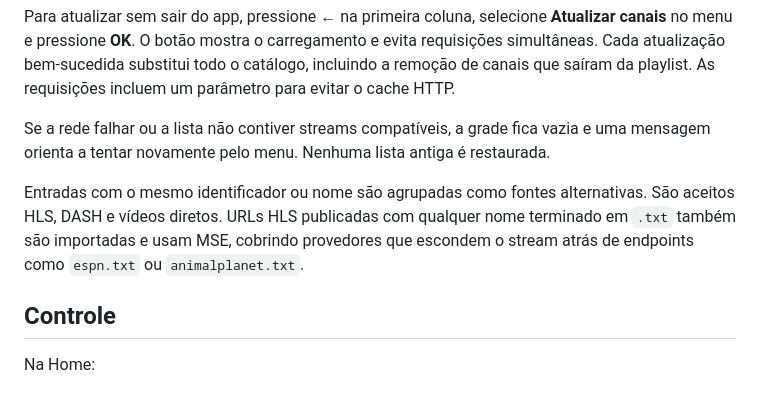
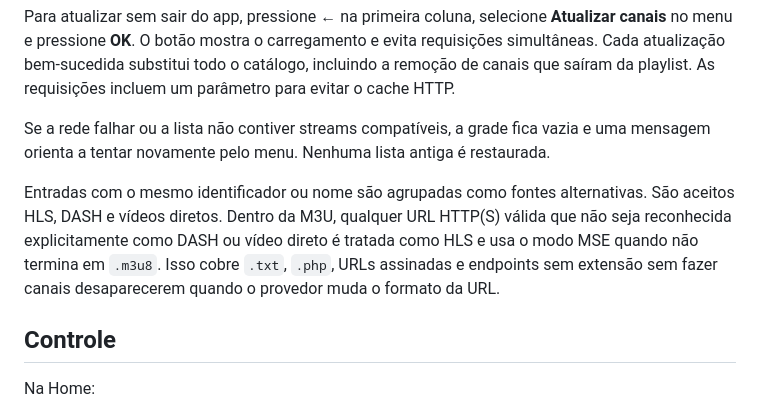
Before and after one commit to EwertonMendes/TblackTV, a Markdown page: README.md, the part around the change. GitHub-like rendering.

Commit message:
docs: explain resilient live playlist loading

```diff
--- a/README.md
+++ b/README.md
@@ -22,7 +22,7 @@ Para atualizar sem sair do app, pressione **←** na primeira coluna, selecione
 
 Se a rede falhar ou a lista não contiver streams compatíveis, a grade fica vazia e uma mensagem orienta a tentar novamente pelo menu. Nenhuma lista antiga é restaurada.
 
-Entradas com o mesmo identificador ou nome são agrupadas como fontes alternativas. São aceitos HLS, DASH e vídeos diretos. URLs HLS publicadas com qualquer nome terminado em `.txt` também são importadas e usam MSE, cobrindo provedores que escondem o stream atrás de endpoints como `espn.txt` ou `animalplanet.txt`.
+Entradas com o mesmo identificador ou nome são agrupadas como fontes alternativas. São aceitos HLS, DASH e vídeos diretos. Dentro da M3U, qualquer URL HTTP(S) válida que não seja reconhecida explicitamente como DASH ou vídeo direto é tratada como HLS e usa o modo MSE quando não termina em `.m3u8`. Isso cobre `.txt`, `.php`, URLs assinadas e endpoints sem extensão sem fazer canais desaparecerem quando o provedor muda o formato da URL.
 
 ## Controle
 
```
